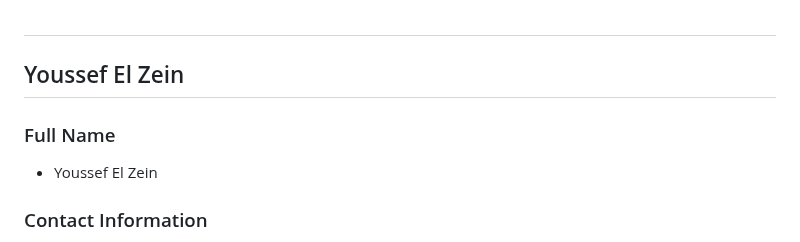
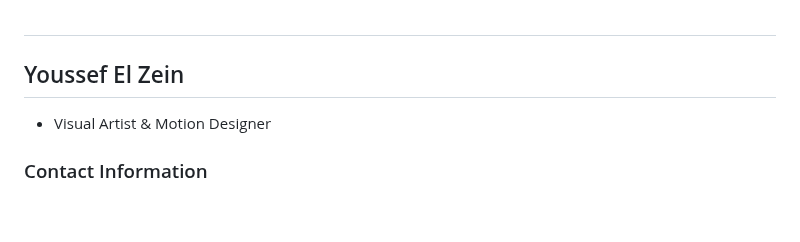
Before and after one commit to YoussefElZein-me/cv, a Markdown page: cv_data.md, the part around the change. Drawn GitHub-style; blank space fills up the shorter version.

Commit message:
v1.46
Added - note
Removed ### Full Name

```diff
--- a/cv_data.md
+++ b/cv_data.md
@@ -1,9 +1,8 @@
 #
 
 ## Youssef El Zein
+- Visual Artist & Motion Designer
 
-### Full Name
-- Youssef El Zein
 
 ### Contact Information
 - Phone Number
```
